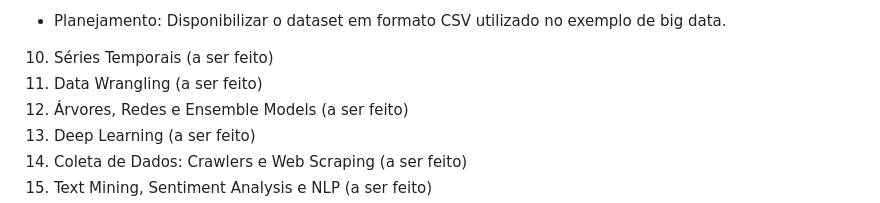
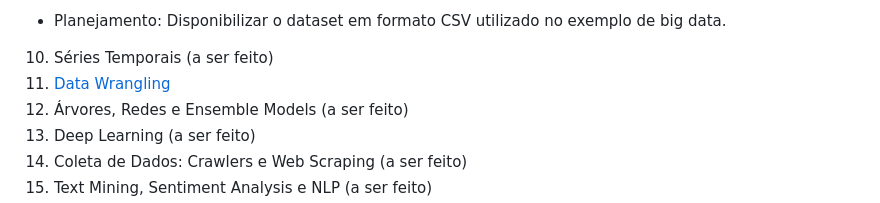
Before and after one commit to jhiroyuki/MBA-USP-Data-Science, a Markdown page: README.md, the part around the change. Rendered like a GitHub page.

Commit message:
Adicionar link do módulo 11 Data Wrangling

```diff
--- a/README.md
+++ b/README.md
@@ -16,7 +16,7 @@ Este repositório contém os materiais e projetos desenvolvidos durante o meu MB
 9. [Big Data e Deployment de Modelos](./09_Big_Data_Deployment)
 - Planejamento: Disponibilizar o dataset em formato CSV utilizado no exemplo de big data.
 10. Séries Temporais (a ser feito)
-11. Data Wrangling (a ser feito)
+11. [Data Wrangling](./11_Data_Wrangling)
 12. Árvores, Redes e Ensemble Models (a ser feito)
 13. Deep Learning (a ser feito)
 14. Coleta de Dados: Crawlers e Web Scraping (a ser feito)
```
